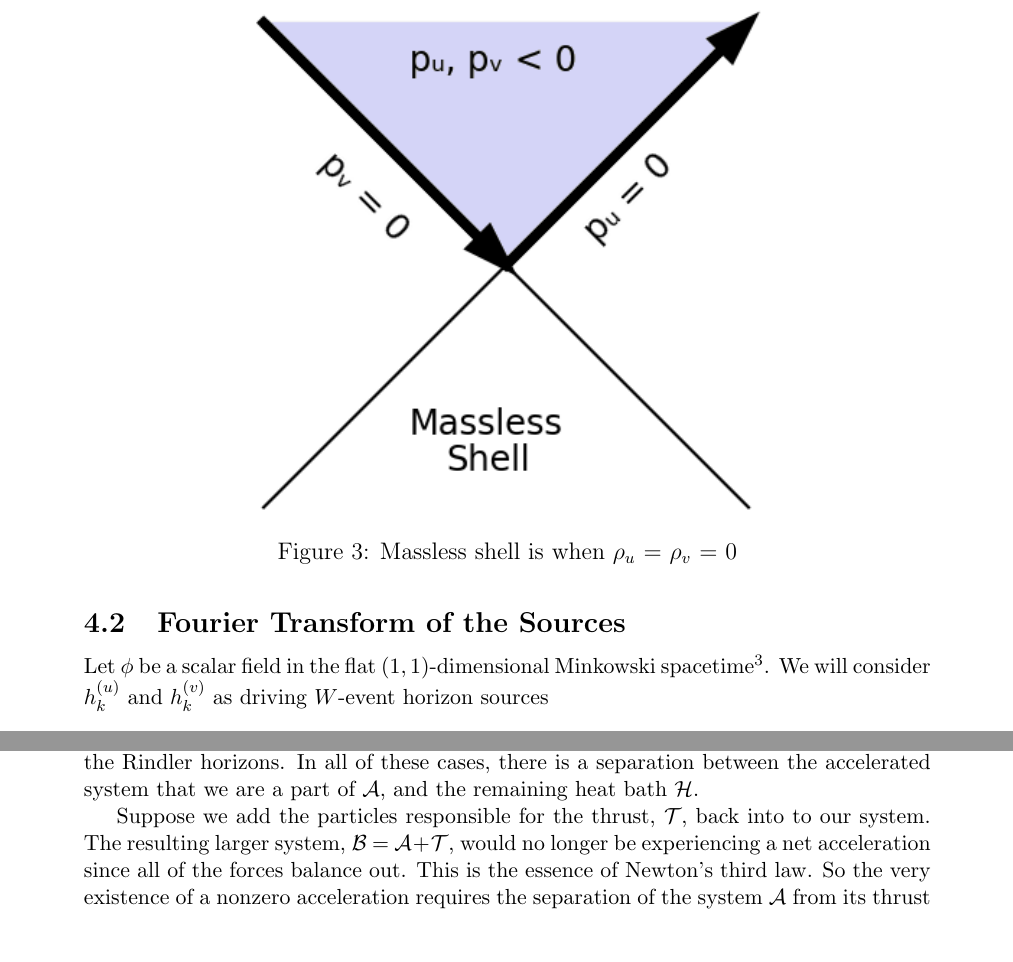
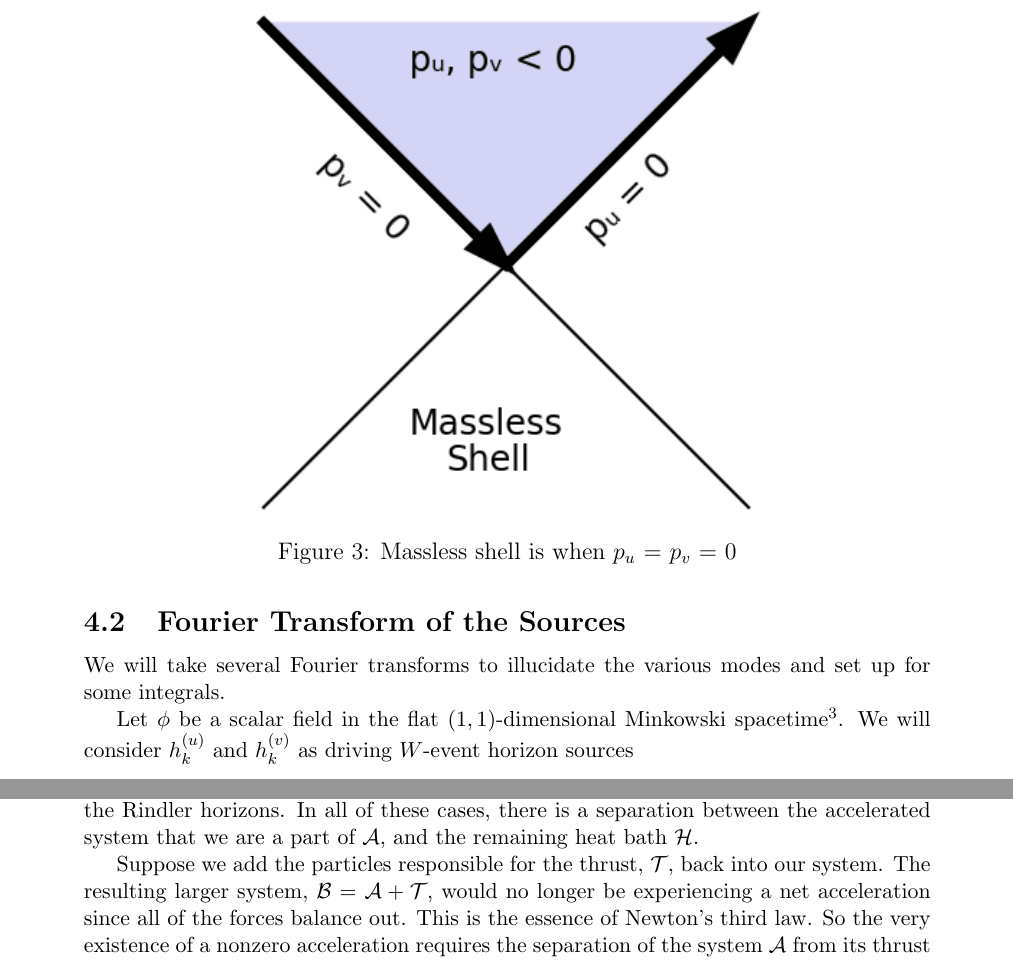
Before and after one commit to kjplaye/thrust_paper, a LaTeX document (thrust.tex): two parts of pages 5 and 8 of 9, joined at a grey line, cut so that both start at the same text, the shorter picture padded with empty space. Compiled offline with pdfLaTeX.

Commit message:
A pass with Justice's changes

```diff
--- a/thrust.tex
+++ b/thrust.tex
@@ -113,7 +113,7 @@ where $a>0$ is an acceleration parameter (see Figure \ref{rindlerw}).  We call $
 \begin{figure}[h]
 \centering
 \includegraphics[scale=1.0]{massless_shell.png}
-\caption{Massless shell is when $\rho_u$ = $\rho_v$ = 0}
+\caption{Massless shell is when $p_u$ = $p_v$ = 0}
 \label{masslessshell}
 \end{figure}
 
@@ -144,6 +144,8 @@ When we switch between $h_k$ and the usual Minkowski bases we find that the Mink
 which is usually interpreted as (Unruh) radiation \cite{unruh}.
 
 \subsection{Fourier Transform of the Sources}
+We will take several Fourier transforms to illucidate the various modes and set up for some
+integrals.
 
 Let $\phi$ be a scalar field in the flat $(1,1)$-dimensional Minkowski spacetime\footnote{Note that we only consider the scalar case.  Generalization to other fields is straightforward and does not add any intuition to the presentation.}.  We will consider $h^{(u)}_k$ and $h^{(v )}_k$ as driving $W$-event horizon sources
 \begin{equation}
@@ -251,7 +253,7 @@ The equivalence principle allows us to transfer linear acceleration conclusions
 \section{Acceleration and Observation}
 We have seen how acceleration is paired with an accelerating thrust.  Central to this idea is the implicit separation of the accelerated system from the rest of the universe.  We have studied the fanciful holographic screens from entropic gravity, Landauer's principle, and the Rindler horizons.  In all of these cases, there is a separation between the accelerated system that we are a part of $\mathcal{A}$, and the remaining heat bath $\mathcal{H}$.
 
-Suppose we add the particles responsible for the thrust, $\mathcal{T}$, back into to our system.  The resulting larger system,  $\mathcal{B}$ = $\mathcal{A} + \mathcal{T}$, would no longer be experiencing a net acceleration since all of the forces balance out.  This is the essence of Newton's third law.  So the very existence of a nonzero acceleration requires the separation of the system $\mathcal{A}$ from its thrust $\mathcal{T}$.
+Suppose we add the particles responsible for the thrust, $\mathcal{T}$, back into our system.  The resulting larger system,  $\mathcal{B}$ = $\mathcal{A} + \mathcal{T}$, would no longer be experiencing a net acceleration since all of the forces balance out.  This is the essence of Newton's third law.  So the very existence of a nonzero acceleration requires the separation of the system $\mathcal{A}$ from its thrust $\mathcal{T}$.
 
 \begin{figure}[h]
 \centering
```
Also changed, not shown: thrust.pdf, thrust.tex (2 more changed lines).
